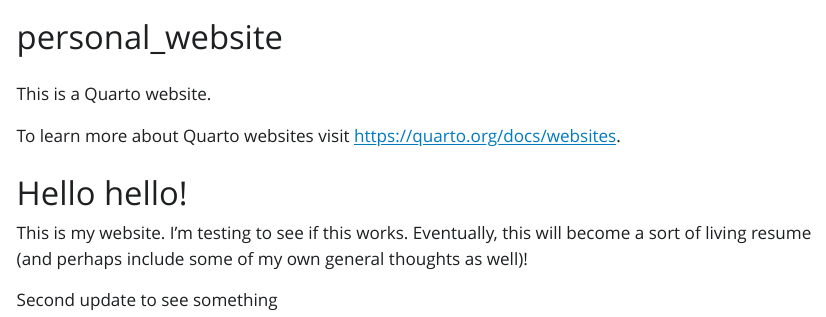
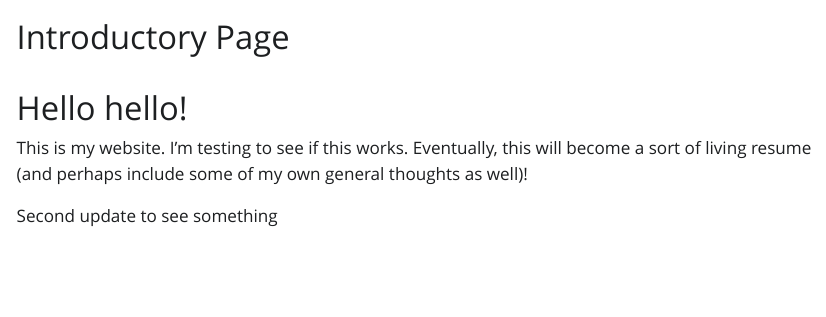
Before and after one commit to Ajeeth-Vellore/ajeeth-vellore.github.io, a Quarto document (index.qmd): the page in a window 1100 px wide, from its top. The pictures show the output file index.html that the author committed with the source, opened offline; Quarto's library style sheets are replaced by a plain one without menus.

Commit message:
Changing title of webpage

```diff
--- a/index.qmd
+++ b/index.qmd
@@ -1,10 +1,6 @@
 ---
-title: "personal_website"
+title: Introductory Page
 ---
-
-This is a Quarto website.
-
-To learn more about Quarto websites visit <https://quarto.org/docs/websites>.
 
 # Hello hello!
 
```
Also changed, not shown: index.html, search.json, 2 other files.
